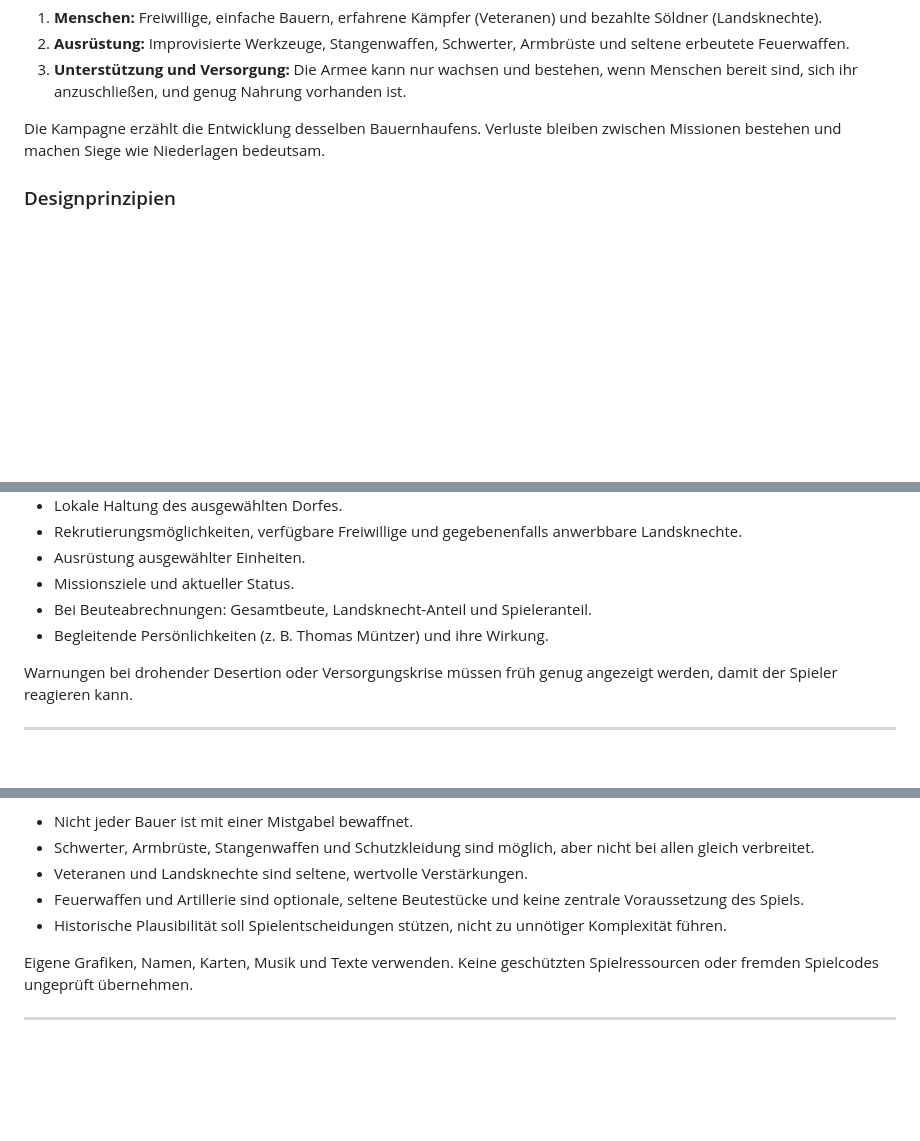
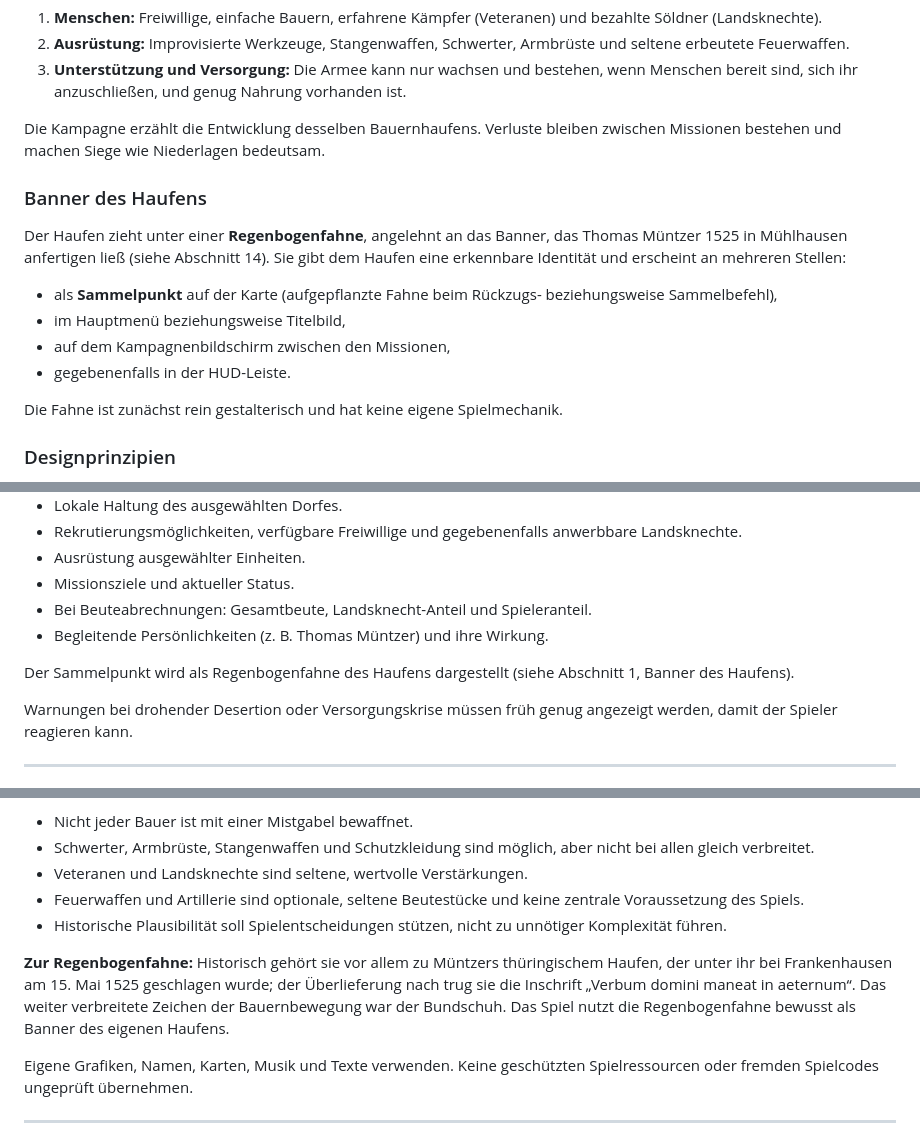
Before and after one commit to philippsbecker96-cmyk/bauernkrieg, a Markdown page: docs/GAME_DESIGN.md, 3 parts joined by grey strips. Rendered like a GitHub page; blank space fills up the shorter version.

Commit message:
Design: Regenbogenfahne als Banner des Haufens (GDD 1, 12, 14; Plan 2.6)
Co-Authored-By: Claude Opus 5.5 <noreply@anthropic.com>

```diff
--- a/docs/GAME_DESIGN.md
+++ b/docs/GAME_DESIGN.md
@@ -25,6 +25,15 @@ Das Spiel soll sich nicht wie ein klassisches Aufbauspiel mit zahlreichen Produk
 3. **Unterstützung und Versorgung:** Die Armee kann nur wachsen und bestehen, wenn Menschen bereit sind, sich ihr anzuschließen, und genug Nahrung vorhanden ist.
 
 Die Kampagne erzählt die Entwicklung desselben Bauernhaufens. Verluste bleiben zwischen Missionen bestehen und machen Siege wie Niederlagen bedeutsam.
+
+### Banner des Haufens
+Der Haufen zieht unter einer **Regenbogenfahne**, angelehnt an das Banner, das Thomas Müntzer 1525 in Mühlhausen anfertigen ließ (siehe Abschnitt 14). Sie gibt dem Haufen eine erkennbare Identität und erscheint an mehreren Stellen:
+- als **Sammelpunkt** auf der Karte (aufgepflanzte Fahne beim Rückzugs- beziehungsweise Sammelbefehl),
+- im Hauptmenü beziehungsweise Titelbild,
+- auf dem Kampagnenbildschirm zwischen den Missionen,
+- gegebenenfalls in der HUD-Leiste.
+
+Die Fahne ist zunächst rein gestalterisch und hat keine eigene Spielmechanik.
 
 ### Designprinzipien
 
@@ -439,6 +448,8 @@ Die Oberfläche soll die wichtigsten Entscheidungen auf einen Blick ermöglichen
 - Bei Beuteabrechnungen: Gesamtbeute, Landsknecht-Anteil und Spieleranteil.
 - Begleitende Persönlichkeiten (z. B. Thomas Müntzer) und ihre Wirkung.
 
+Der Sammelpunkt wird als Regenbogenfahne des Haufens dargestellt (siehe Abschnitt 1, Banner des Haufens).
+
 Warnungen bei drohender Desertion oder Versorgungskrise müssen früh genug angezeigt werden, damit der Spieler reagieren kann.
 
 ---
@@ -519,6 +530,8 @@ Daher gilt:
 - Feuerwaffen und Artillerie sind optionale, seltene Beutestücke und keine zentrale Voraussetzung des Spiels.
 - Historische Plausibilität soll Spielentscheidungen stützen, nicht zu unnötiger Komplexität führen.
 
+**Zur Regenbogenfahne:** Historisch gehört sie vor allem zu Müntzers thüringischem Haufen, der unter ihr bei Frankenhausen am 15. Mai 1525 geschlagen wurde; der Überlieferung nach trug sie die Inschrift „Verbum domini maneat in aeternum“. Das weiter verbreitete Zeichen der Bauernbewegung war der Bundschuh. Das Spiel nutzt die Regenbogenfahne bewusst als Banner des eigenen Haufens.
+
 Eigene Grafiken, Namen, Karten, Musik und Texte verwenden. Keine geschützten Spielressourcen oder fremden Spielcodes ungeprüft übernehmen.
 
 ---
```
Also changed, not shown: docs/IMPLEMENTATION_PLAN.md (+8 -1 lines).
